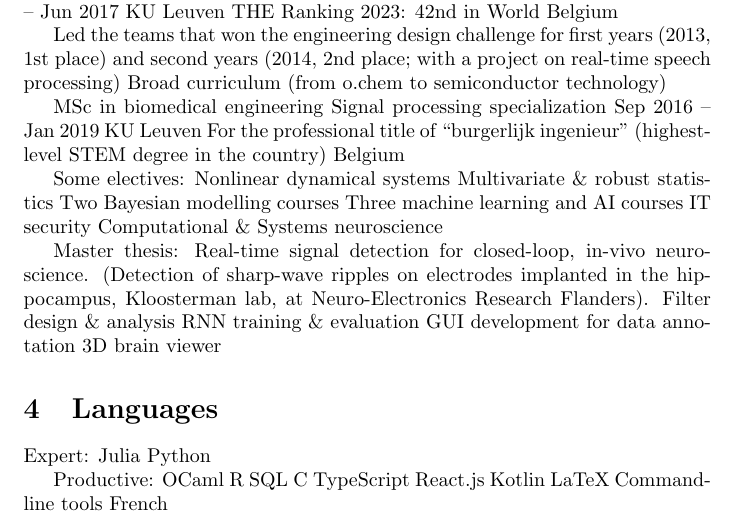
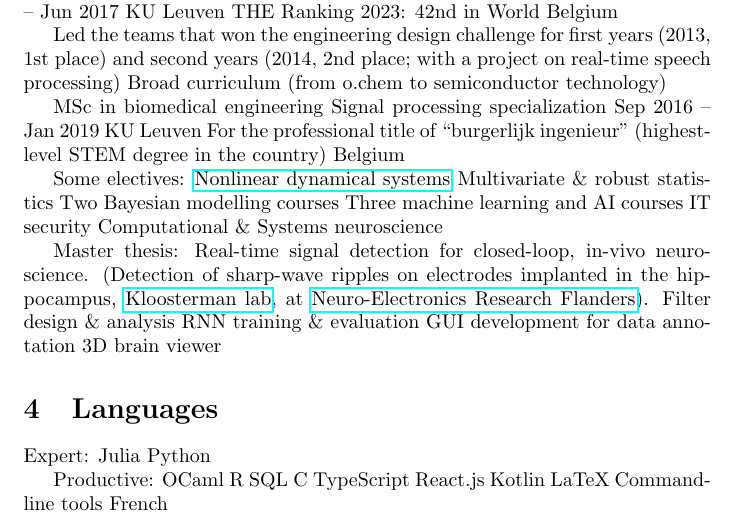
Before and after one commit to tfiers/resume, a LaTeX CV (resume.tex): part of page 2 of 2, cut so that both start at the same text. Compiled offline with pdfLaTeX.

Commit message:
Add missing links. src whitespace

```diff
--- a/resume.tex
+++ b/resume.tex
@@ -109,14 +113,14 @@ For the professional title of “burgerlijk ingenieur”  (highest-level STEM de
 Belgium
 
 Some electives:
-Nonlinear dynamical systems
+\href{https://github.com/tfiers/strogatz#readme}{Nonlinear dynamical systems}
 Multivariate \& robust statistics
 Two Bayesian modelling  courses
 Three machine learning and AI courses
 IT security
 Computational \& Systems neuroscience
 
-Master thesis:  Real-time signal detection for closed-loop, in-vivo neuroscience. (Detection of sharp-wave ripples on electrodes implanted in the hippocampus, Kloosterman lab, at Neuro-Electronics Research Flanders).
+Master thesis:  Real-time signal detection for closed-loop, in-vivo neuroscience. (Detection of sharp-wave ripples on electrodes implanted in the hippocampus, \href{https://www.nerf.be/research/nerf-labs/fabian-kloosterman}{Kloosterman lab}, at \href{https://www.nerf.be}{Neuro-Electronics Research Flanders}).
 Filter design \& analysis
 RNN training \& evaluation
 GUI development for data annotation
```
Also changed, not shown: resume.pdf, resume.tex (7 more changed lines).
